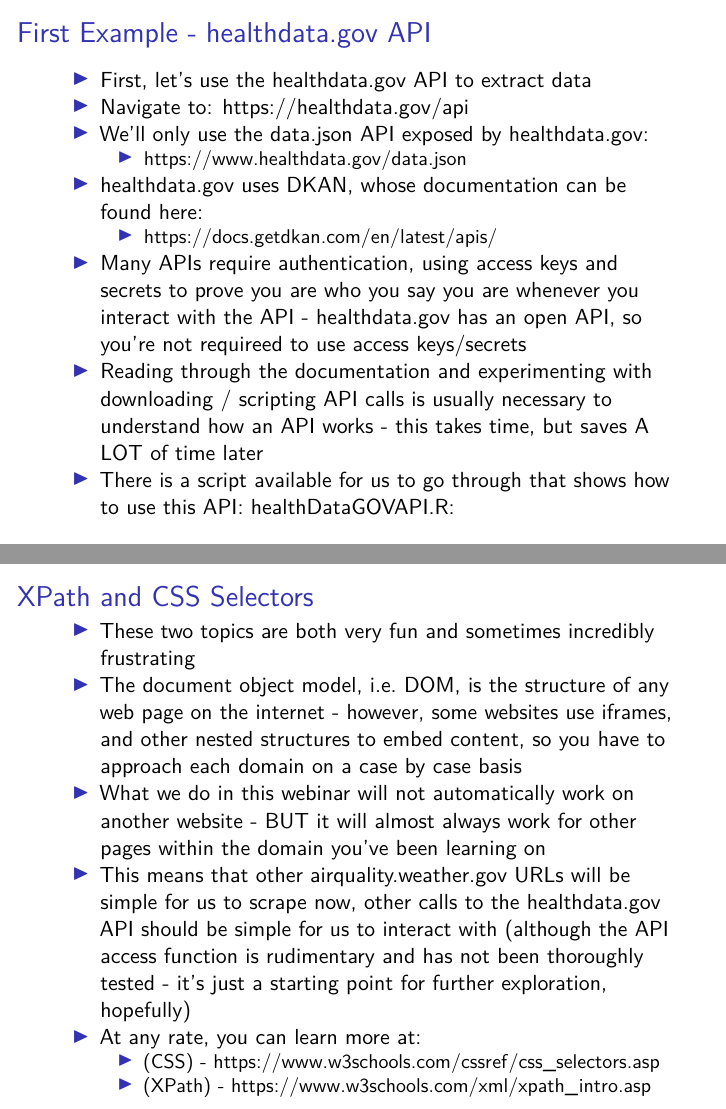
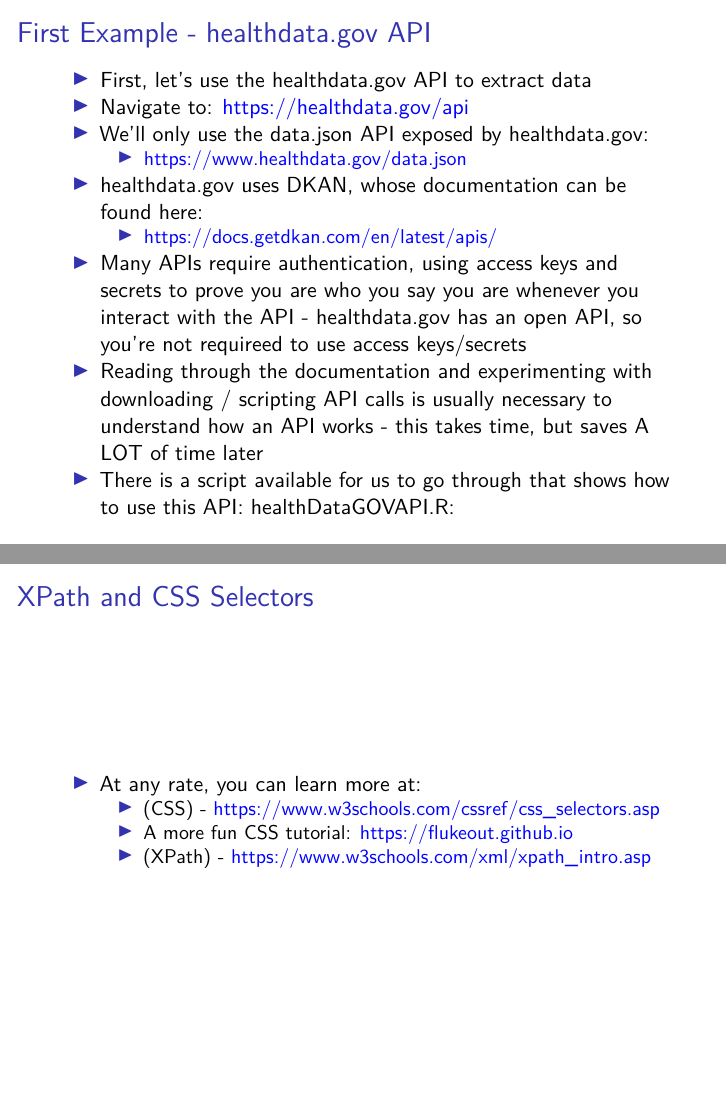
Before and after one commit to slourens/ISDSWebinar, an R Markdown document (slides.Rmd): pages 7 and 10 of 14 before the commit and pages 7 and 11 of 16 after it, joined at a grey line. Rendered offline with R 4.5, knitr and Pandoc, then LaTeX, with nearby package versions.

Commit message:
Updated URL links

```diff
--- a/rvestExample.R
+++ b/rvestExample.R
@@ -1,14 +1,9 @@
 ## using rvest for static web content
 library(rvest)
 
-## http://www.countyhealthrankings.org
-##
-## http://www.countyhealthrankings.org/app/texas/2018/rankings/harris/county/outcomes/overall/snapshot
-
-
 site <- read_html("https://airquality.weather.gov/probe_aq_data.php?city=Indianapolis&state=IN&Submit=Get+Guidance")
 
-//*[@id="query"]/table/tbody/tr[2]/td/table[1]/tbody/tr/td[1]/table
+## //*[@id="query"]/table/tbody/tr[2]/td/table[1]/tbody/tr/td[1]/table
 
 ## original xpath from browser - left-hand table
 site %>% html_nodes(xpath = "//*[@id='query']/table/tbody/tr[2]/td/table[1]/tbody/tr/td[1]/table")
--- a/slides.Rmd
+++ b/slides.Rmd
@@ -3,6 +3,7 @@
 subtitle: "Web APIs and Web Scraping (including RSelenium)"
 author: "Spencer Lourens, Ph.D."
 date: "3/11/2019"
+urlcolor: blue
 output: beamer_presentation
 ---
 
@@ -77,8 +78,11 @@
 - The document object model, i.e. DOM, is the structure of any web page on the internet - however, some websites use iframes, and other nested structures to embed content, so you have to approach each domain on a case by case basis
 - What we do in this webinar will not automatically work on another website - BUT it will almost always work for other pages within the domain you've been learning on
 - This means that other airquality.weather.gov URLs will be simple for us to scrape now, other calls to the healthdata.gov API should be simple for us to interact with (although the API access function is rudimentary and has not been thoroughly tested - it's just a starting point for further exploration, hopefully)
+
+## XPath and CSS Selectors
 - At any rate, you can learn more at:
     - (CSS) - https://www.w3schools.com/cssref/css_selectors.asp
+    - A more fun CSS tutorial: https://flukeout.github.io
     - (XPath) - https://www.w3schools.com/xml/xpath_intro.asp
 
 ## Scraping Dynamic Content
```
Also changed, not shown: slides.pdf, slides.Rmd (2 more changed lines).
